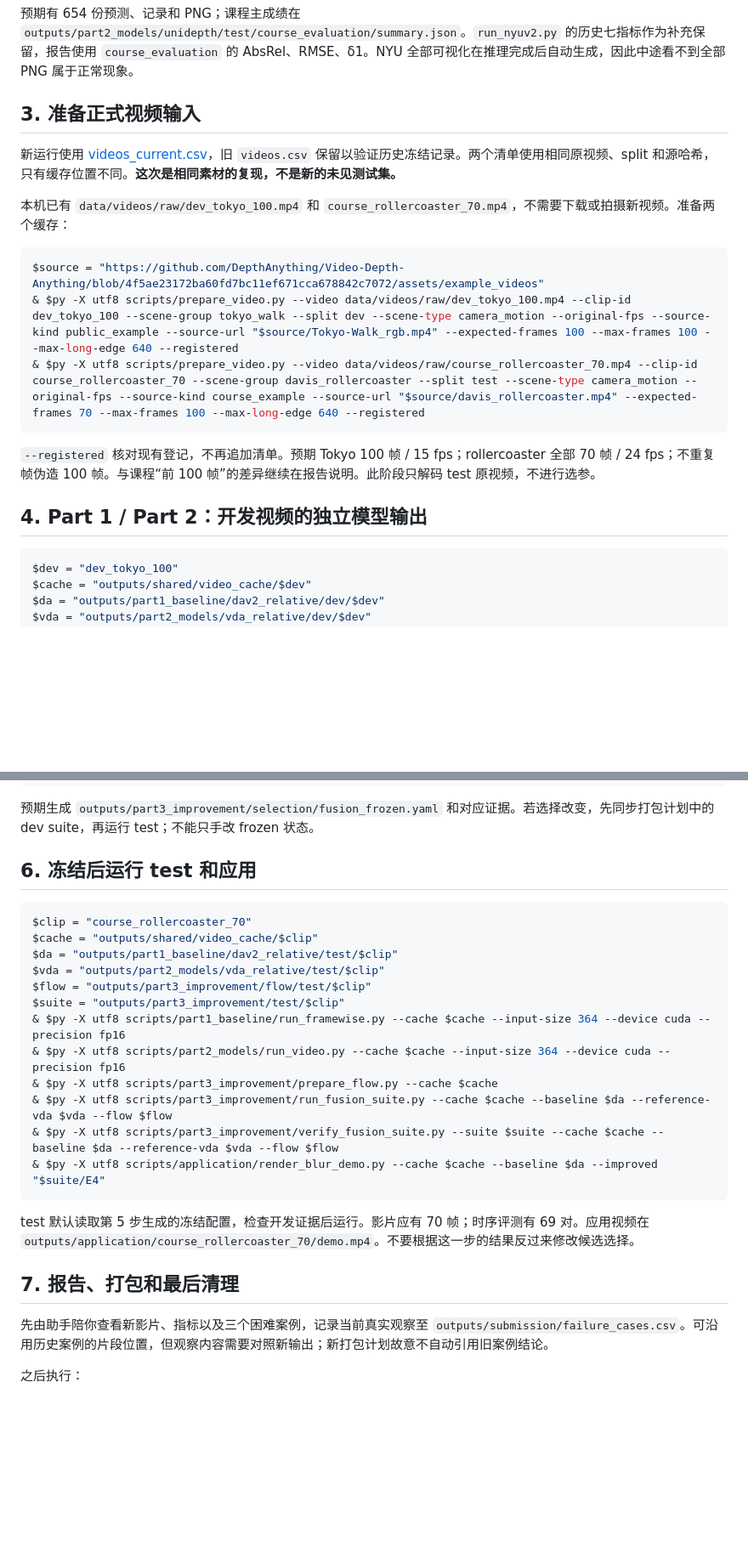
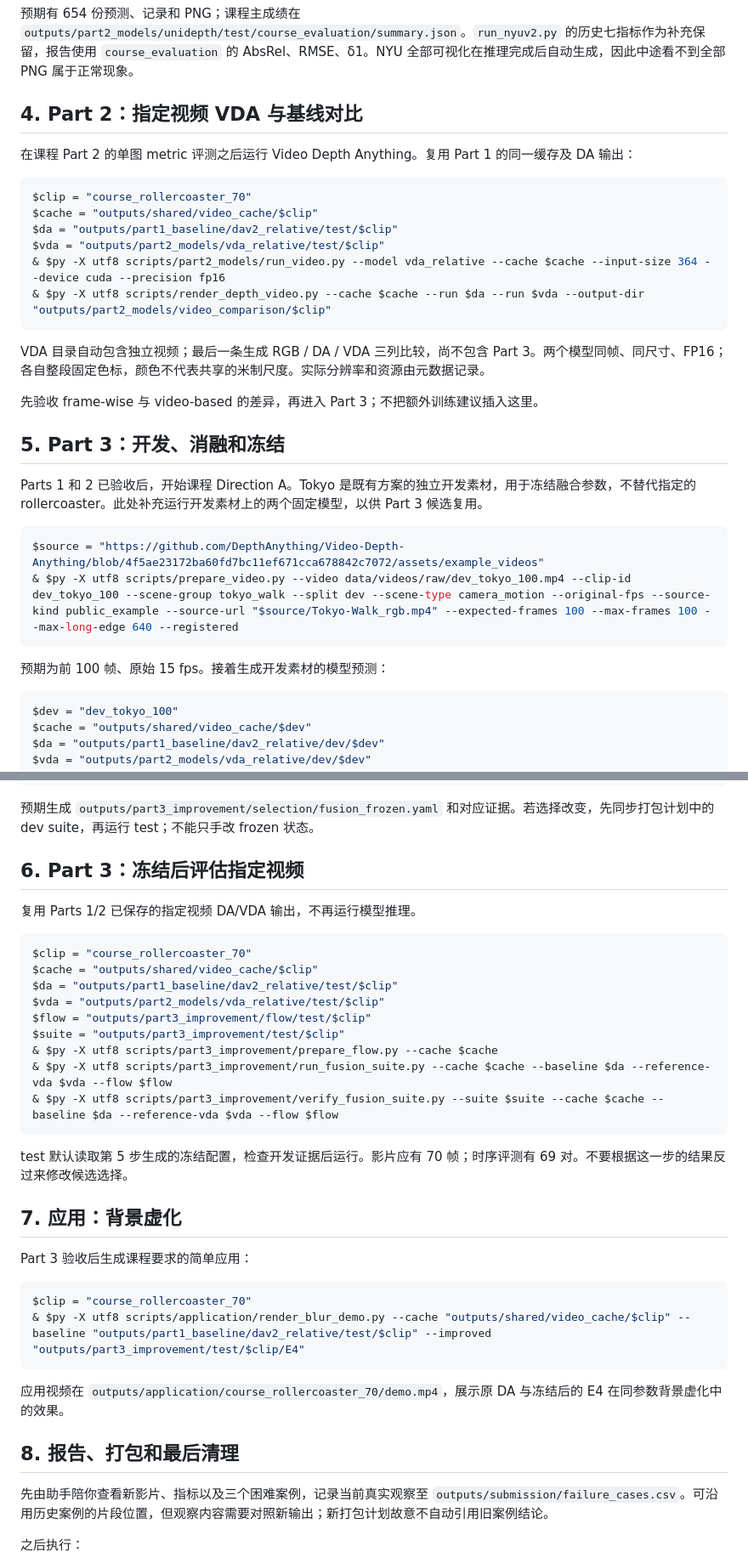
Before and after one commit to Lingxiaolingqc/MMDEVC, a Markdown page: docs/rerun_by_part.md, 2 parts joined by grey strips. Shown at 85% size. Drawn GitHub-style; blank space fills up the shorter version.

Commit message:
Follow course Part order in the guided rerun workflow

````diff
--- a/docs/rerun_by_part.md
+++ b/docs/rerun_by_part.md
@@ -78,21 +110,33 @@ outputs/
 
 预期有 654 份预测、记录和 PNG；课程主成绩在 `outputs/part2_models/unidepth/test/course_evaluation/summary.json`。`run_nyuv2.py` 的历史七指标作为补充保留，报告使用 `course_evaluation` 的 AbsRel、RMSE、δ1。NYU 全部可视化在推理完成后自动生成，因此中途看不到全部 PNG 属于正常现象。
 
-## 3. 准备正式视频输入
+## 4. Part 2：指定视频 VDA 与基线对比
 
-新运行使用 [videos_current.csv](../manifests/videos_current.csv)，旧 `videos.csv` 保留以验证历史冻结记录。两个清单使用相同原视频、split 和源哈希，只有缓存位置不同。**这次是相同素材的复现，不是新的未见测试集。**
+在课程 Part 2 的单图 metric 评测之后运行 Video Depth Anything。复用 Part 1 的同一缓存及 DA 输出：
 
-本机已有 `data/videos/raw/dev_tokyo_100.mp4` 和 `course_rollercoaster_70.mp4`，不需要下载或拍摄新视频。准备两个缓存：
+```powershell
+$clip = "course_rollercoaster_70"
+$cache = "outputs/shared/video_cache/$clip"
+$da = "outputs/part1_baseline/dav2_relative/test/$clip"
+$vda = "outputs/part2_models/vda_relative/test/$clip"
+& $py -X utf8 scripts/part2_models/run_video.py --model vda_relative --cache $cache --input-size 364 --device cuda --precision fp16
+& $py -X utf8 scripts/render_depth_video.py --cache $cache --run $da --run $vda --output-dir "outputs/part2_models/video_comparison/$clip"
+```
+
+VDA 目录自动包含独立视频；最后一条生成 RGB / DA / VDA 三列比较，尚不包含 Part 3。两个模型同帧、同尺寸、FP16；各自整段固定色标，颜色不代表共享的米制尺度。实际分辨率和资源由元数据记录。
+
+先验收 frame-wise 与 video-based 的差异，再进入 Part 3；不把额外训练建议插入这里。
+
+## 5. Part 3：开发、消融和冻结
+
+Parts 1 和 2 已验收后，开始课程 Direction A。Tokyo 是既有方案的独立开发素材，用于冻结融合参数，不替代指定的 rollercoaster。此处补充运行开发素材上的两个固定模型，以供 Part 3 候选复用。
 
 ```powershell
 $source = "https://github.com/DepthAnything/Video-Depth-Anything/blob/4f5ae23172ba60fd7bc11ef671cca678842c7072/assets/example_videos"
 & $py -X utf8 scripts/prepare_video.py --video data/videos/raw/dev_tokyo_100.mp4 --clip-id dev_tokyo_100 --scene-group tokyo_walk --split dev --scene-type camera_motion --original-fps --source-kind public_example --source-url "$source/Tokyo-Walk_rgb.mp4" --expected-frames 100 --max-frames 100 --max-long-edge 640 --registered
-& $py -X utf8 scripts/prepare_video.py --video data/videos/raw/course_rollercoaster_70.mp4 --clip-id course_rollercoaster_70 --scene-group davis_rollercoaster --split test --scene-type camera_motion --original-fps --source-kind course_example --source-url "$source/davis_rollercoaster.mp4" --expected-frames 70 --max-frames 100 --max-long-edge 640 --registered
 ```
 
-`--registered` 核对现有登记，不再追加清单。预期 Tokyo 100 帧 / 15 fps；rollercoaster 全部 70 帧 / 24 fps；不重复帧伪造 100 帧。与课程“前 100 帧”的差异继续在报告说明。此阶段只解码 test 原视频，不进行选参。
-
-## 4. Part 1 / Part 2：开发视频的独立模型输出
+预期为前 100 帧、原始 15 fps。接着生成开发素材的模型预测：
 
 ```powershell
 $dev = "dev_tokyo_100"
@@ -142,7 +184,9 @@ $candidates = "outputs/part3_improvement/dev_candidates"
 
 预期生成 `outputs/part3_improvement/selection/fusion_frozen.yaml` 和对应证据。若选择改变，先同步打包计划中的 dev suite，再运行 test；不能只手改 frozen 状态。
 
-## 6. 冻结后运行 test 和应用
+## 6. Part 3：冻结后评估指定视频
+
+复用 Parts 1/2 已保存的指定视频 DA/VDA 输出，不再运行模型推理。
 
 ```powershell
 $clip = "course_rollercoaster_70"
@@ -151,17 +195,25 @@ $da = "outputs/part1_baseline/dav2_relative/test/$clip"
 $vda = "outputs/part2_models/vda_relative/test/$clip"
 $flow = "outputs/part3_improvement/flow/test/$clip"
 $suite = "outputs/part3_improvement/test/$clip"
-& $py -X utf8 scripts/part1_baseline/run_framewise.py --cache $cache --input-size 364 --device cuda --precision fp16
-& $py -X utf8 scripts/part2_models/run_video.py --cache $cache --input-size 364 --device cuda --precision fp16
 & $py -X utf8 scripts/part3_improvement/prepare_flow.py --cache $cache
 & $py -X utf8 scripts/part3_improvement/run_fusion_suite.py --cache $cache --baseline $da --reference-vda $vda --flow $flow
 & $py -X utf8 scripts/part3_improvement/verify_fusion_suite.py --suite $suite --cache $cache --baseline $da --reference-vda $vda --flow $flow
-& $py -X utf8 scripts/application/render_blur_demo.py --cache $cache --baseline $da --improved "$suite/E4"
 ```
 
-test 默认读取第 5 步生成的冻结配置，检查开发证据后运行。影片应有 70 帧；时序评测有 69 对。应用视频在 `outputs/application/course_rollercoaster_70/demo.mp4`。不要根据这一步的结果反过来修改候选选择。
+test 默认读取第 5 步生成的冻结配置，检查开发证据后运行。影片应有 70 帧；时序评测有 69 对。不要根据这一步的结果反过来修改候选选择。
 
-## 7. 报告、打包和最后清理
+## 7. 应用：背景虚化
+
+Part 3 验收后生成课程要求的简单应用：
+
+```powershell
+$clip = "course_rollercoaster_70"
+& $py -X utf8 scripts/application/render_blur_demo.py --cache "outputs/shared/video_cache/$clip" --baseline "outputs/part1_baseline/dav2_relative/test/$clip" --improved "outputs/part3_improvement/test/$clip/E4"
+```
+
+应用视频在 `outputs/application/course_rollercoaster_70/demo.mp4`，展示原 DA 与冻结后的 E4 在同参数背景虚化中的效果。
+
+## 8. 报告、打包和最后清理
 
 先由助手陪你查看新影片、指标以及三个困难案例，记录当前真实观察至 `outputs/submission/failure_cases.csv`。可沿用历史案例的片段位置，但观察内容需要对照新输出；新打包计划故意不自动引用旧案例结论。
 
````
Also changed, not shown: other parts of docs/rerun_by_part.md (+34 -4 lines).
